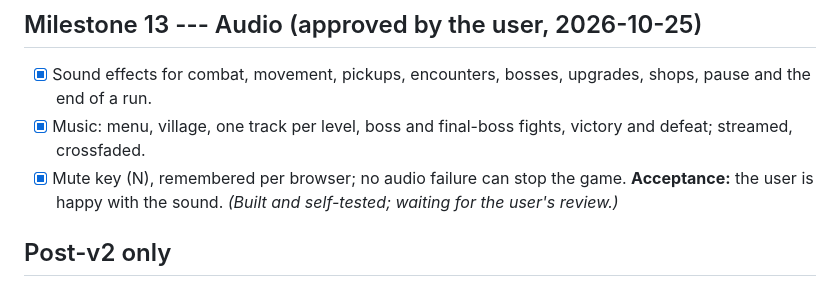
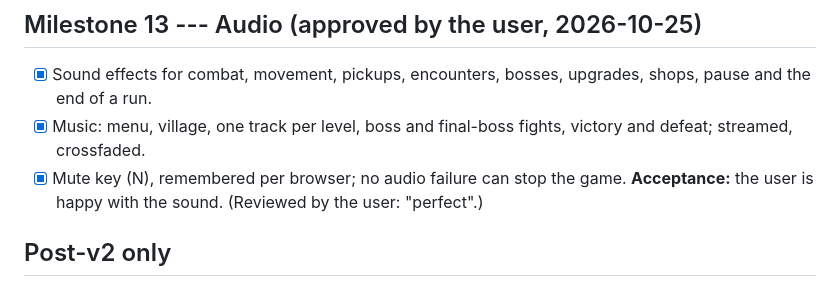
Before and after one commit to emiljns/dungeon-survivor-claude-project, a Markdown page: docs/TASKS.md, the part around the change. GitHub-like rendering.

Commit message:
Mark Milestone 13 (audio) as reviewed by the user
Co-Authored-By: Claude Opus 5.5 <noreply@anthropic.com>

```diff
--- a/docs/TASKS.md
+++ b/docs/TASKS.md
@@ -156,7 +156,7 @@ collision boxes, room layouts and combat behaviour stay unchanged.
     fights, victory and defeat; streamed, crossfaded.
 -   [x] Mute key (N), remembered per browser; no audio failure can stop
     the game. **Acceptance:** the user is happy with the sound.
-    *(Built and self-tested; waiting for the user's review.)*
+    (Reviewed by the user: "perfect".)
 
 ## Post-v2 only
 
```
